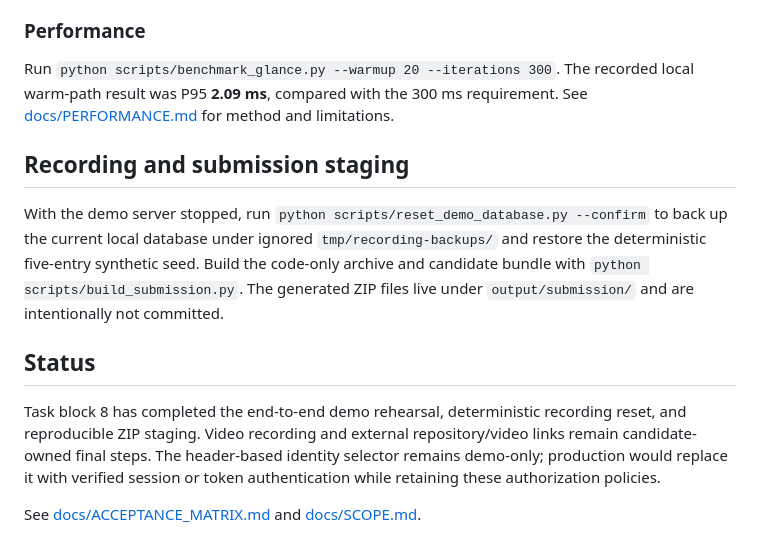
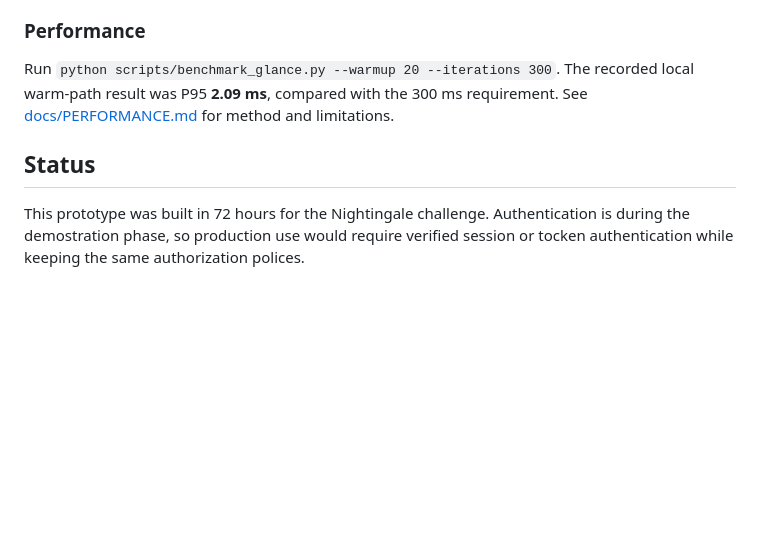
Before and after one commit to 996pei-coder/trust-first-carenote, a Markdown page: README.md, the part around the change. GitHub-like rendering; blank space fills up the shorter version.

Commit message:
Update README to remove old staging instructions
Removed outdated instructions for recording and submission staging, and updated the status section for clarity.

```diff
--- a/README.md
+++ b/README.md
@@ -90,12 +90,6 @@ Each clinic has explainable topic weights rather than an opaque model. Pin adds
 
 Run `python scripts/benchmark_glance.py --warmup 20 --iterations 300`. The recorded local warm-path result was P95 **2.09 ms**, compared with the 300 ms requirement. See [docs/PERFORMANCE.md](docs/PERFORMANCE.md) for method and limitations.
 
-## Recording and submission staging
-
-With the demo server stopped, run `python scripts/reset_demo_database.py --confirm` to back up the current local database under ignored `tmp/recording-backups/` and restore the deterministic five-entry synthetic seed. Build the code-only archive and candidate bundle with `python scripts/build_submission.py`. The generated ZIP files live under `output/submission/` and are intentionally not committed.
-
 ## Status
 
-Task block 8 has completed the end-to-end demo rehearsal, deterministic recording reset, and reproducible ZIP staging. Video recording and external repository/video links remain candidate-owned final steps. The header-based identity selector remains demo-only; production would replace it with verified session or token authentication while retaining these authorization policies.
-
-See [docs/ACCEPTANCE_MATRIX.md](docs/ACCEPTANCE_MATRIX.md) and [docs/SCOPE.md](docs/SCOPE.md).
+This prototype was built in 72 hours for the Nightingale challenge. Authentication is during the demostration phase, so production use would require verified session or tocken authentication while keeping the same authorization polices.
```
